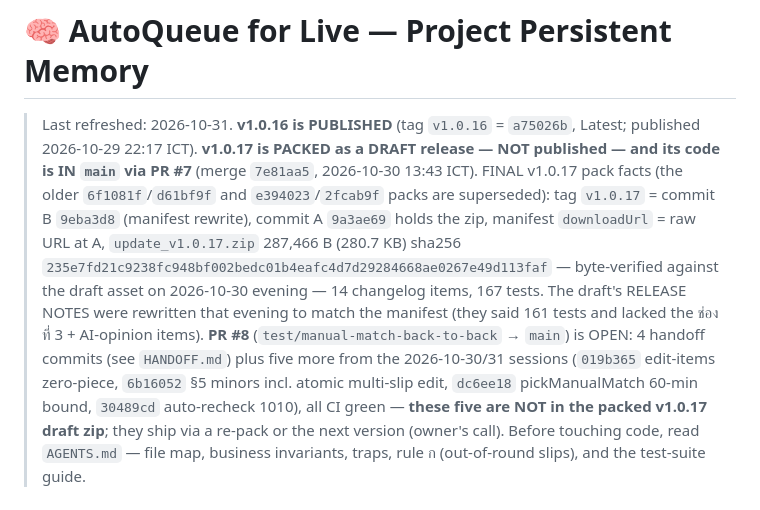
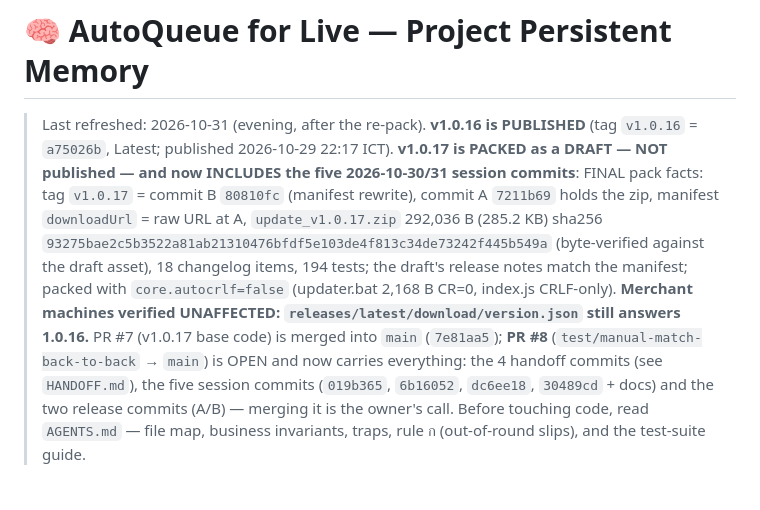
Before and after one commit to Napat-Newbie/AutoQueueforLive, a Markdown page: MEMORY.md, the part around one of its changes. Drawn GitHub-style.

Commit message:
docs: MEMORY.md records the v1.0.17 re-pack (tag 80810fc, sha 93275bae..., 18 items, draft only, merchant channel verified 1.0.16)

```diff
--- a/MEMORY.md
+++ b/MEMORY.md
@@ -1,6 +1,6 @@
 # 🧠 AutoQueue for Live — Project Persistent Memory
 
-> Last refreshed: 2026-10-31. **v1.0.16 is PUBLISHED** (tag `v1.0.16` = `a75026b`, Latest; published 2026-10-29 22:17 ICT). **v1.0.17 is PACKED as a DRAFT release — NOT published — and its code is IN `main` via PR #7** (merge `7e81aa5`, 2026-10-30 13:43 ICT). FINAL v1.0.17 pack facts (the older `6f1081f`/`d61bf9f` and `e394023`/`2fcab9f` packs are superseded): tag `v1.0.17` = commit B `9eba3d8` (manifest rewrite), commit A `9a3ae69` holds the zip, manifest `downloadUrl` = raw URL at A, `update_v1.0.17.zip` 287,466 B (280.7 KB) sha256 `235e7fd21c9238fc948bf002bedc01b4eafc4d7d29284668ae0267e49d113faf` — byte-verified against the draft asset on 2026-10-30 evening — 14 changelog items, 167 tests. The draft's RELEASE NOTES were rewritten that evening to match the manifest (they said 161 tests and lacked the ช่องที่ 3 + AI-opinion items). **PR #8** (`test/manual-match-back-to-back` → `main`) is OPEN: 4 handoff commits (see `HANDOFF.md`) plus five more from the 2026-10-30/31 sessions (`019b365` edit-items zero-piece, `6b16052` §5 minors incl. atomic multi-slip edit, `dc6ee18` pickManualMatch 60-min bound, `30489cd` auto-recheck 1010), all CI green — **these five are NOT in the packed v1.0.17 draft zip**; they ship via a re-pack or the next version (owner's call).
+> Last refreshed: 2026-10-31 (evening, after the re-pack). **v1.0.16 is PUBLISHED** (tag `v1.0.16` = `a75026b`, Latest; published 2026-10-29 22:17 ICT). **v1.0.17 is PACKED as a DRAFT — NOT published — and now INCLUDES the five 2026-10-30/31 session commits**: FINAL pack facts: tag `v1.0.17` = commit B `80810fc` (manifest rewrite), commit A `7211b69` holds the zip, manifest `downloadUrl` = raw URL at A, `update_v1.0.17.zip` 292,036 B (285.2 KB) sha256 `93275bae2c5b3522a81ab21310476bfdf5e103de4f813c34de73242f445b549a` (byte-verified against the draft asset), 18 changelog items, 194 tests; the draft's release notes match the manifest; packed with `core.autocrlf=false` (updater.bat 2,168 B CR=0, index.js CRLF-only). **Merchant machines verified UNAFFECTED: `releases/latest/download/version.json` still answers 1.0.16.** PR #7 (v1.0.17 base code) is merged into `main` (`7e81aa5`); **PR #8** (`test/manual-match-back-to-back` → `main`) is OPEN and now carries everything: the 4 handoff commits (see `HANDOFF.md`), the five session commits (`019b365`, `6b16052`, `dc6ee18`, `30489cd` + docs) and the two release commits (A/B) — merging it is the owner's call.
 > Before touching code, read `AGENTS.md` — file map, business invariants, traps, rule ก (out-of-round slips), and the test-suite guide.
 
 ## 0. 🔖 CURRENT STATUS & WHAT THE NEXT SESSION MUST DO (handoff)
```
Also changed, not shown: other parts of MEMORY.md (+2 -0 lines).
